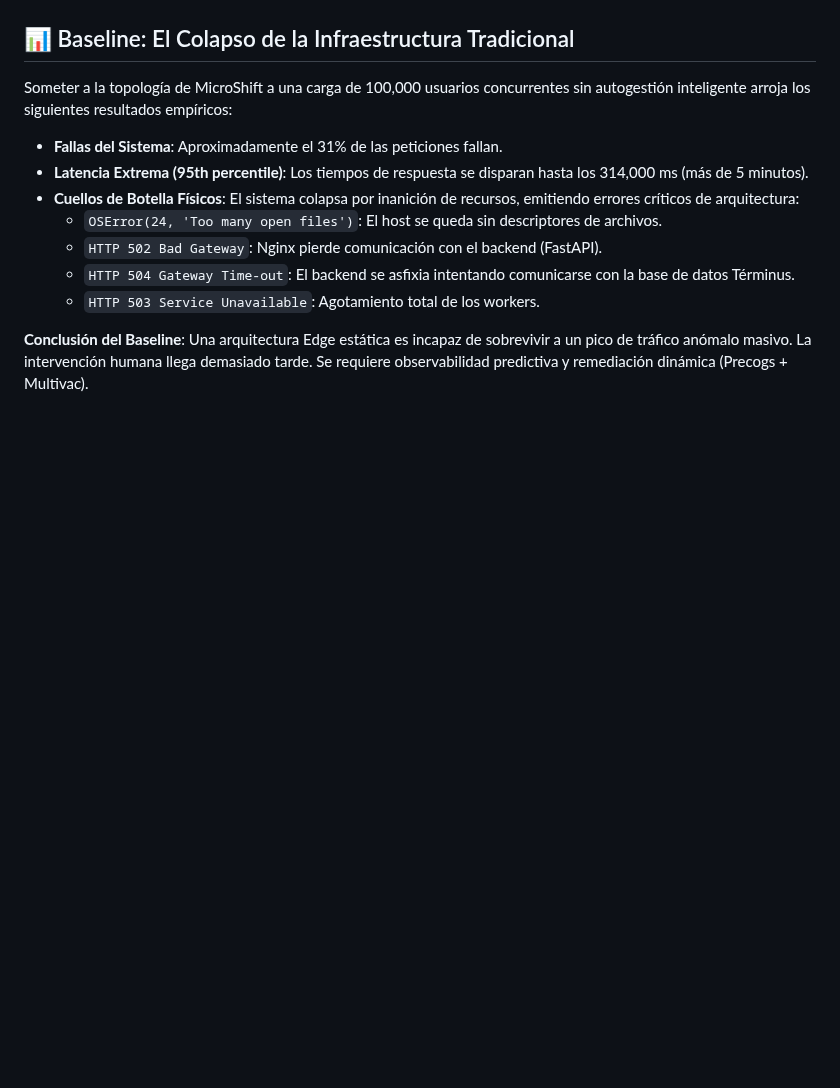
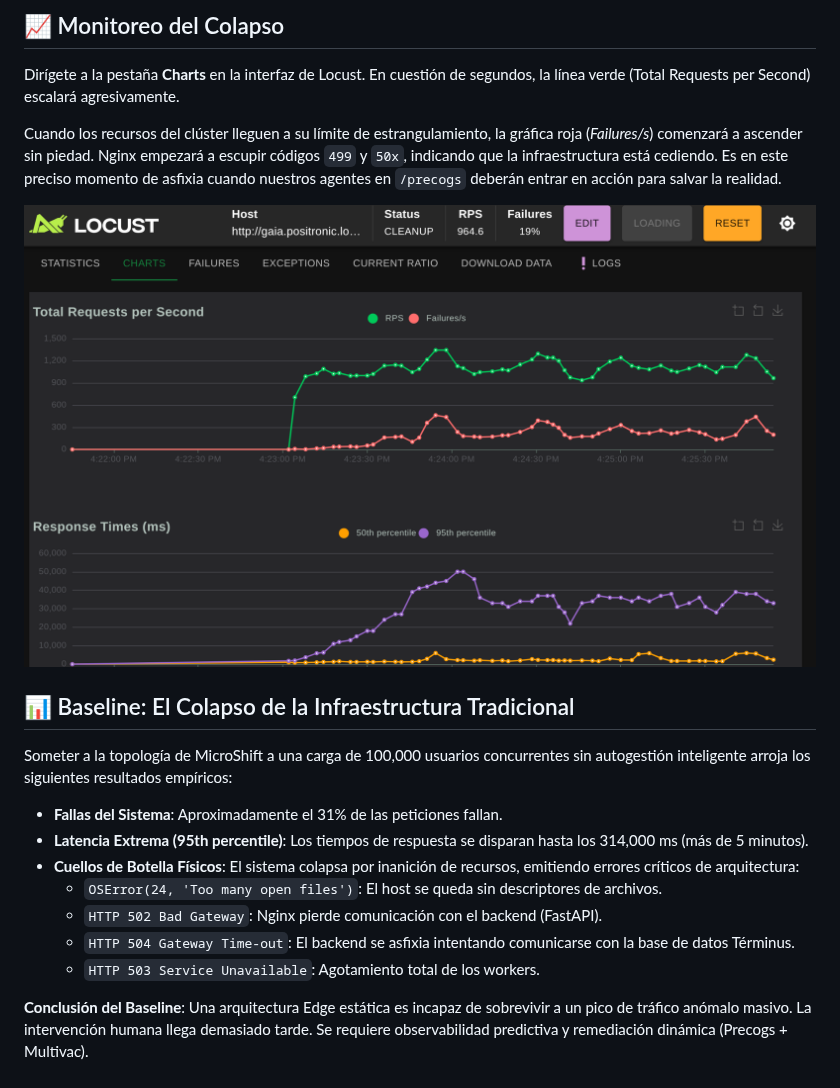
Before and after one commit to rootzilopochtli/suenan-los-sysadmins-con-pinguinos-electricos, a Markdown page: chaos/README.md, the part around one of its changes. GitHub-like rendering; pictures changed too: assets/colapso.png (added); blank space fills up the shorter version.

```diff
--- a/chaos/README.md
+++ b/chaos/README.md
@@ -31,3 +46,12 @@ Abre tu navegador en `http://localhost:8089`, configura miles de usuarios concur
+## 📈 Monitoreo del Colapso
+
+Dirígete a la pestaña **Charts** en la interfaz de Locust. En cuestión de segundos, la línea verde (Total Requests per Second) escalará agresivamente.
+
+Cuando los recursos del clúster lleguen a su límite de estrangulamiento, la gráfica roja (_Failures/s_) comenzará a ascender sin piedad.
+Nginx empezará a escupir códigos `499` y `50x`, indicando que la infraestructura está cediendo.
+Es en este preciso momento de asfixia cuando nuestros agentes en `/precogs` deberán entrar en acción para salvar la realidad.
+
+![El Colapso](../assets/colapso.png)
 
 ## 📊 Baseline: El Colapso de la Infraestructura Tradicional
 
```
Also changed, not shown: other parts of chaos/README.md (+20 -5 lines), assets/locust.png (added).
